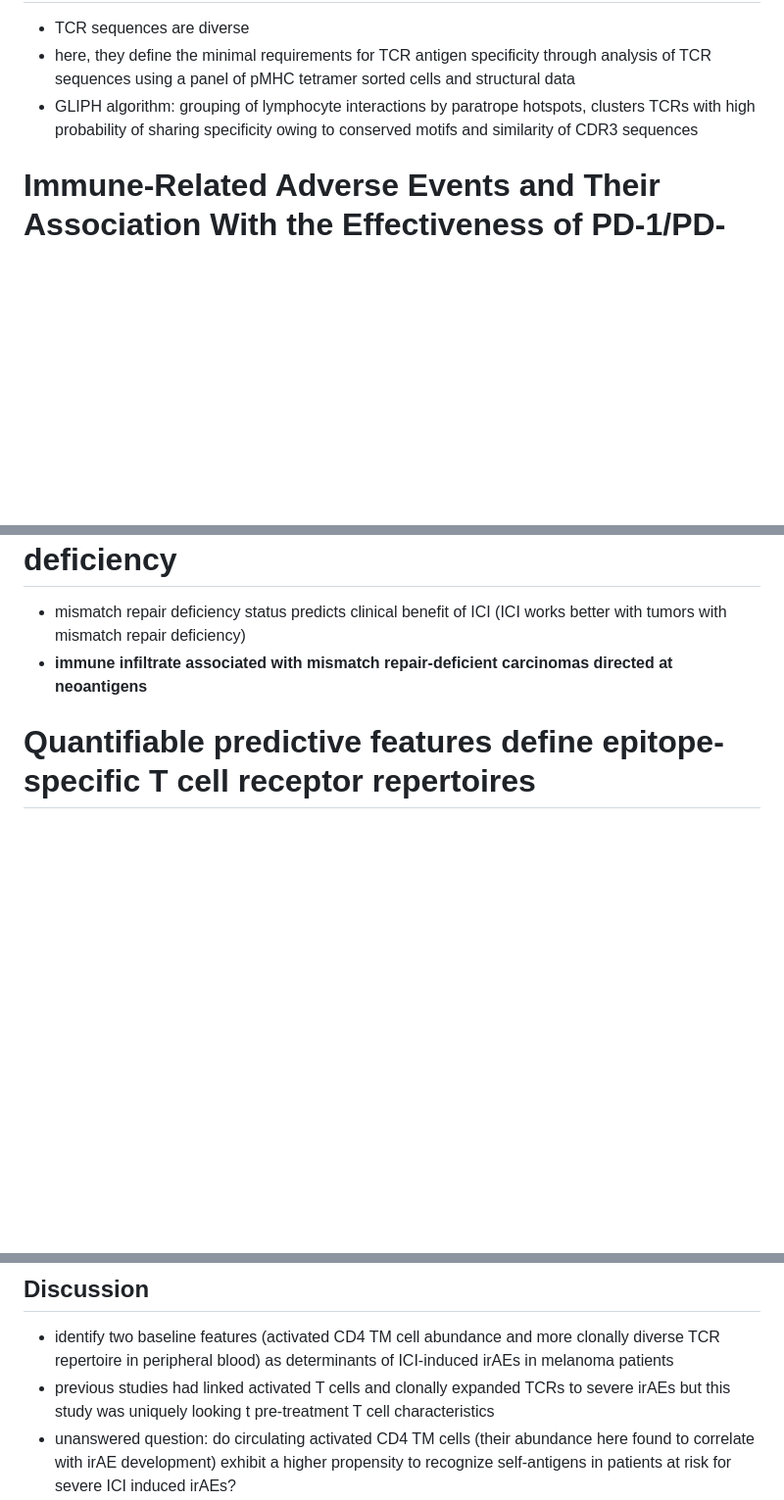
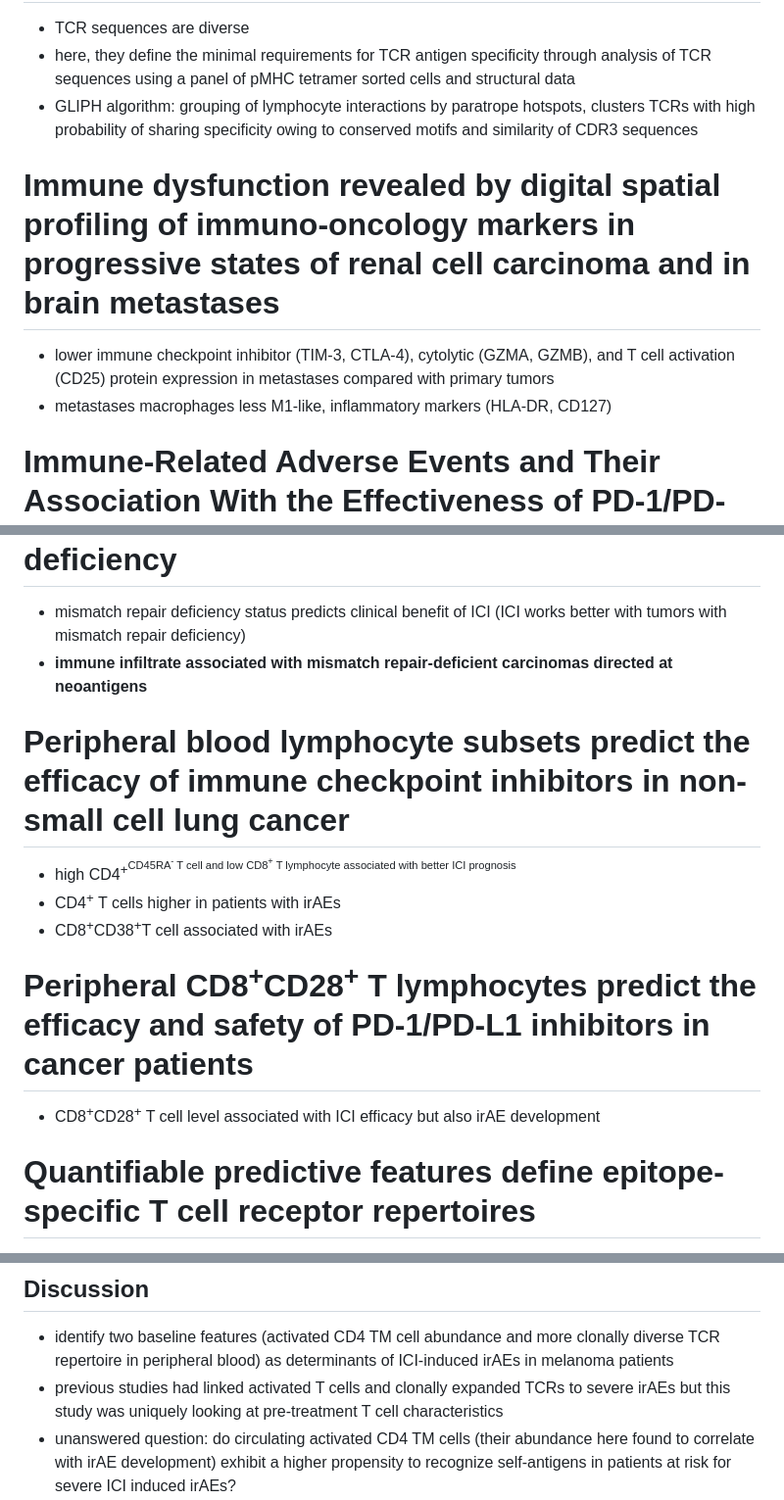
Before and after one commit to tybottorff/bottorffdocs, a Markdown page: linsley_postdoc/literature_notes.md, 3 parts joined by grey strips. Shown at 98% size. GitHub-like rendering; blank space fills up the shorter version.

Commit message:
Read more

```diff
--- a/linsley_postdoc/literature_notes.md
+++ b/linsley_postdoc/literature_notes.md
@@ -194,6 +195,9 @@
  - TCR sequences are diverse
  - here, they define the minimal requirements for TCR antigen specificity through analysis of TCR sequences using a panel of pMHC tetramer sorted cells and structural data
  - GLIPH algorithm: grouping of lymphocyte interactions by paratrope hotspots, clusters TCRs with high probability of sharing specificity owing to conserved motifs and similarity of CDR3 sequences
+# Immune dysfunction revealed by digital spatial profiling of immuno-oncology markers in progressive states of renal cell carcinoma and in brain metastases
+ - lower immune checkpoint inhibitor (TIM-3, CTLA-4), cytolytic (GZMA, GZMB), and T cell activation (CD25) protein expression in metastases compared with primary tumors
+ - metastases macrophages less M1-like, inflammatory markers (HLA-DR, CD127)
 # Immune-Related Adverse Events and Their Association With the Effectiveness of PD-1/PD-L1 Inhibitors in Non-Small Cell Lung Cancer: A Real-World Study From China
  - see more antitumor response in irAE group compared to non-irAE group, irAE associated with progression-free survival but not with overall survival
 # Immune-Related Gene Expression Profiling After PD-1 Blockade in Non–Small Cell Lung Carcinoma, Head and Neck Squamous Cell Carcinoma, and Melanoma
@@ -327,6 +331,12 @@
 # PD-1 blockade in tumors with mismatch-repair deficiency
  - mismatch repair deficiency status predicts clinical benefit of ICI (ICI works better with tumors with mismatch repair deficiency)
  - **immune infiltrate associated with mismatch repair-deficient carcinomas directed at neoantigens**
+# Peripheral blood lymphocyte subsets predict the efficacy of immune checkpoint inhibitors in non-small cell lung cancer
+ - high CD4<sup>+<sup>CD45RA<sup>-</sup> T cell and low CD8<sup>+</sup> T lymphocyte associated with better ICI prognosis
+ - CD4<sup>+</sup> T cells higher in patients with irAEs
+ - CD8<sup>+</sup>CD38<sup>+</sup>T cell associated with irAEs
+# Peripheral CD8<sup>+</sup>CD28<sup>+</sup> T lymphocytes predict the efficacy and safety of PD-1/PD-L1 inhibitors in cancer patients
+ - CD8<sup>+</sup>CD28<sup>+</sup> T cell level associated with ICI efficacy but also irAE development
 # Quantifiable predictive features define epitope-specific T cell receptor repertoires
  - TCR is heterodimer, mediates pathogen-associated epitope recognition through interactions between peptide and MHC, generated by genomic rearrangement of germline TCR locus (VDJ recombination) to allow potentially 10^15 to 10^61 unique receptors
  - TCRs from T cells that recognize the same pMHC epitope often share conserved sequence features, perhaps able to predict model epitope specificity
@@ -420,7 +430,7 @@
  - **severe irAEs may represent a subclinical or latent autoimmune state that is unmasked upon ICI treatment**, tracks with patients with autoimmune disease having flare ups after ICI treatment, **this may have implications for the investigation into the correlation between ICI clinical response and irAEs i.e. if you only observe irAEs in those predisposed to autoimmune conditions and if this doesn't relate to ICI clinical response then they won't always correlate**
 ## Discussion
  - identify two baseline features (activated CD4 TM cell abundance and more clonally diverse TCR repertoire in peripheral blood) as determinants of ICI-induced irAEs in melanoma patients
- - previous studies had linked activated T cells and clonally expanded TCRs to severe irAEs but this study was uniquely looking t pre-treatment T cell characteristics
+ - previous studies had linked activated T cells and clonally expanded TCRs to severe irAEs but this study was uniquely looking at pre-treatment T cell characteristics
  - unanswered question: do circulating activated CD4 TM cells (their abundance here found to correlate with irAE development) exhibit a higher propensity to recognize self-antigens in patients at risk for severe ICI induced irAEs?
  - limitations: most irAEs occur within first 3 months but some can occur later (which would have been missed here, median time to severe irAE here was ~6 weeks with no irAEs after 3 months)
 # T-cell invigoration to tumour burden ratio associated with anti-PD-1 response
```
Also changed, not shown: other parts of linsley_postdoc/literature_notes.md (+5 -2 lines).
